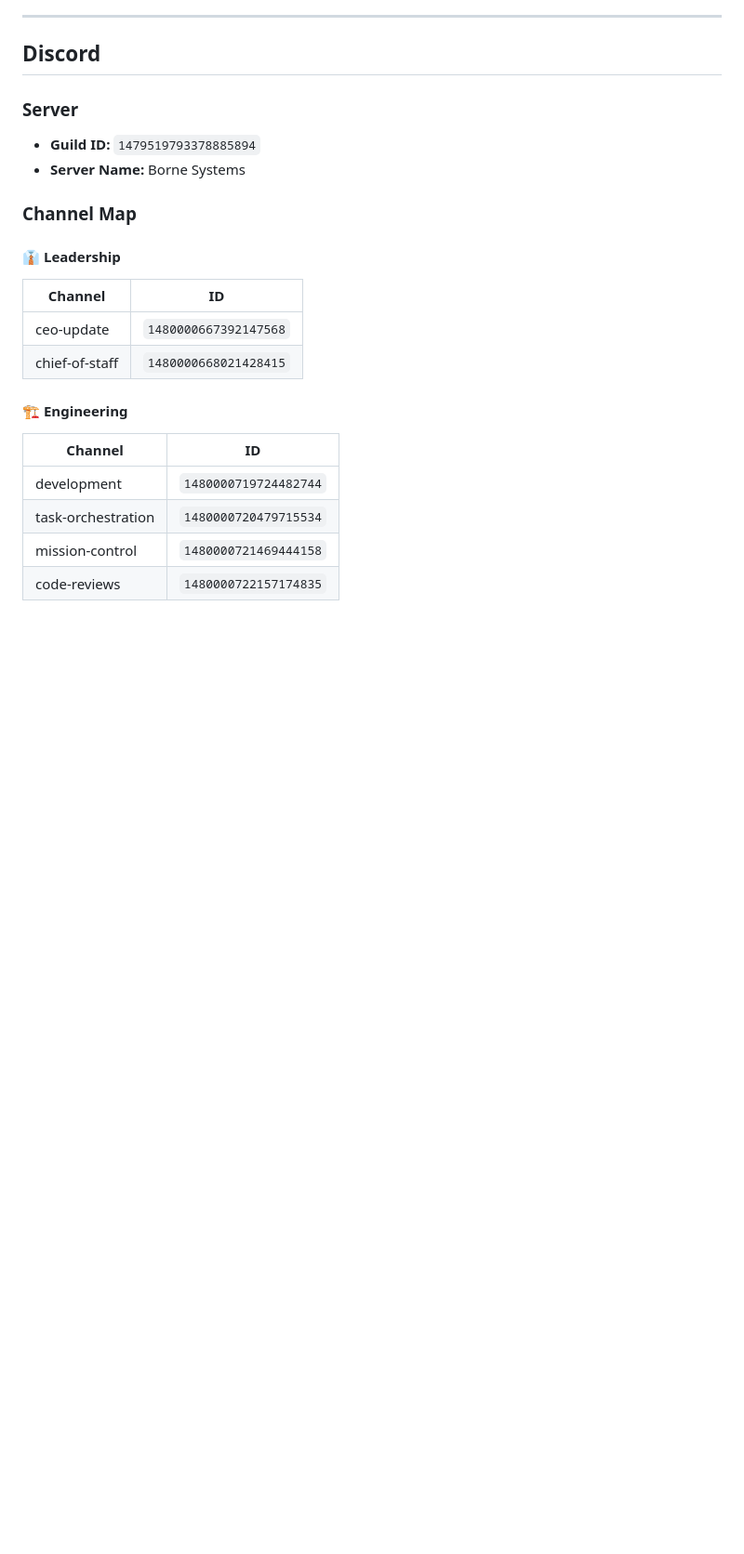
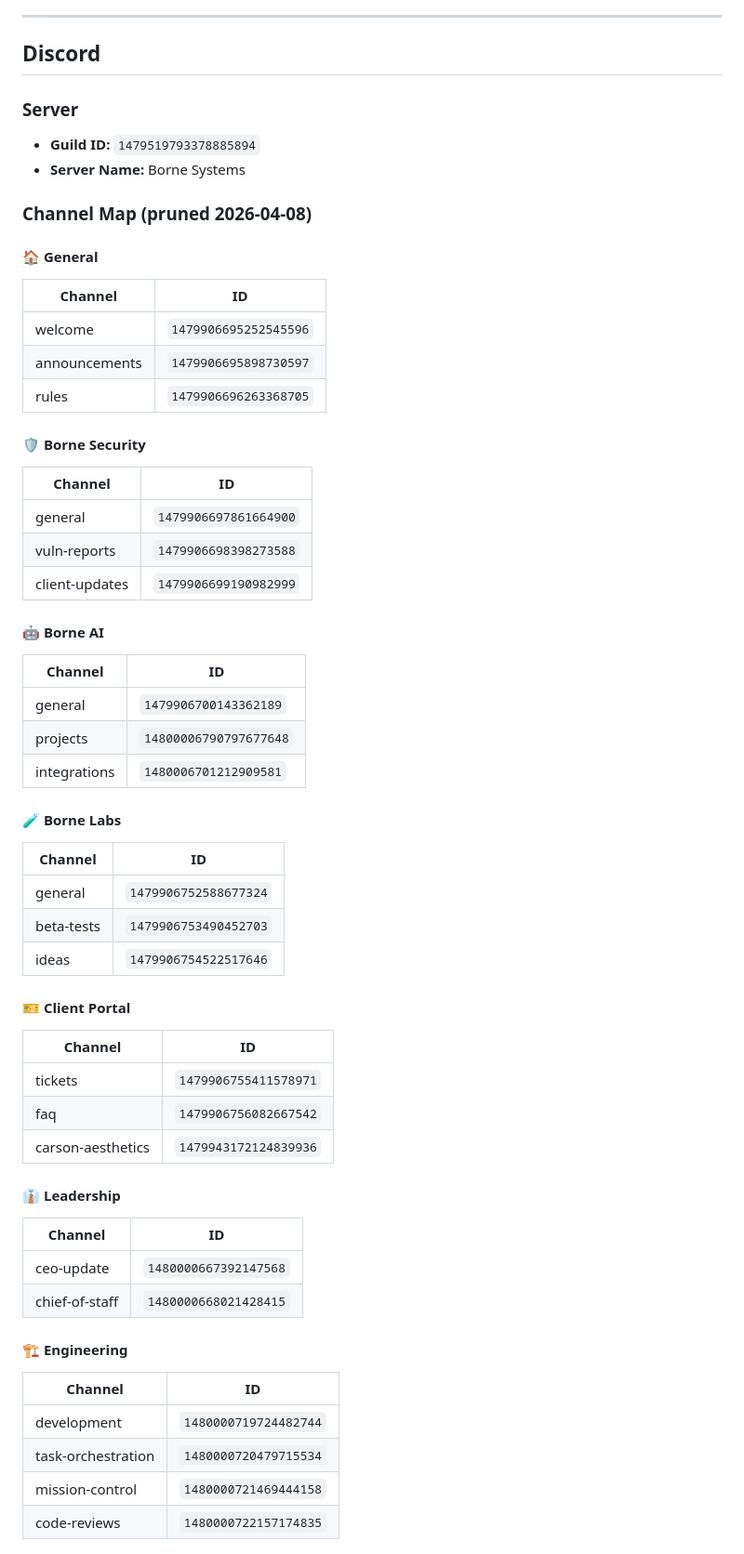
Before and after one commit to SaintGeele/borne-ops, a Markdown page: TOOLS.md, the part around one of its changes. Shown at 93% size. GitHub-like rendering; blank space fills up the shorter version.

Commit message:
feat(discord): server pruned — 16 channels deleted, 3 empty categories removed, clean channel map

```diff
--- a/TOOLS.md
+++ b/TOOLS.md
@@ -47,7 +47,42 @@ Add whatever helps you do your job. This is your cheat sheet.
 - **Guild ID:** `1479519793378885894`
 - **Server Name:** Borne Systems
 
-### Channel Map
+### Channel Map (pruned 2026-04-08)
+
+#### 🏠 General
+| Channel | ID |
+|---------|----|
+| welcome | `1479906695252545596` |
+| announcements | `1479906695898730597` |
+| rules | `1479906696263368705` |
+
+#### 🛡️ Borne Security
+| Channel | ID |
+|---------|----|
+| general | `1479906697861664900` |
+| vuln-reports | `1479906698398273588` |
+| client-updates | `1479906699190982999` |
+
+#### 🤖 Borne AI
+| Channel | ID |
+|---------|----|
+| general | `1479906700143362189` |
+| projects | `14800006790797677648` |
+| integrations | `1480006701212909581` |
+
+#### 🧪 Borne Labs
+| Channel | ID |
+|---------|----|
+| general | `1479906752588677324` |
+| beta-tests | `1479906753490452703` |
+| ideas | `1479906754522517646` |
+
+#### 🎫 Client Portal
+| Channel | ID |
+|---------|----|
+| tickets | `1479906755411578971` |
+| faq | `1479906756082667542` |
+| carson-aesthetics | `1479943172124839936` |
 
 #### 👔 Leadership
 | Channel | ID |
```
Also changed, not shown: other parts of TOOLS.md (+4 -12 lines).
